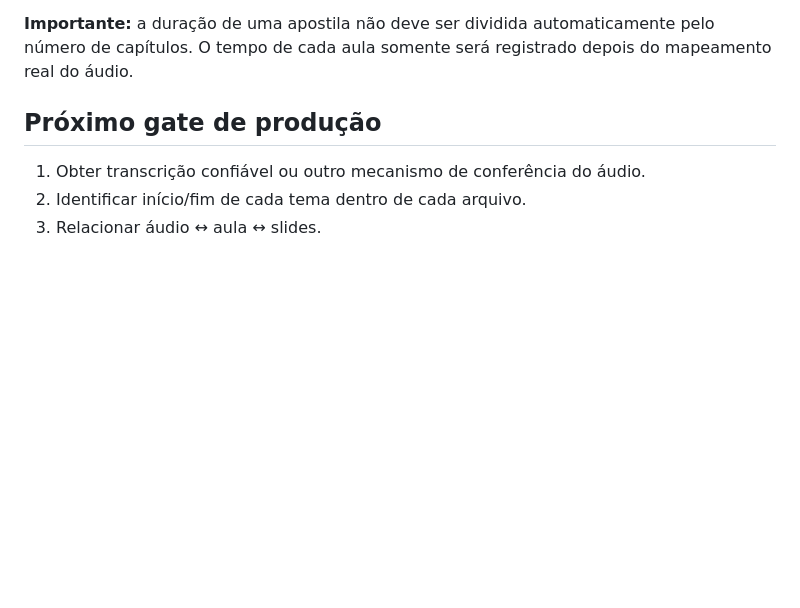
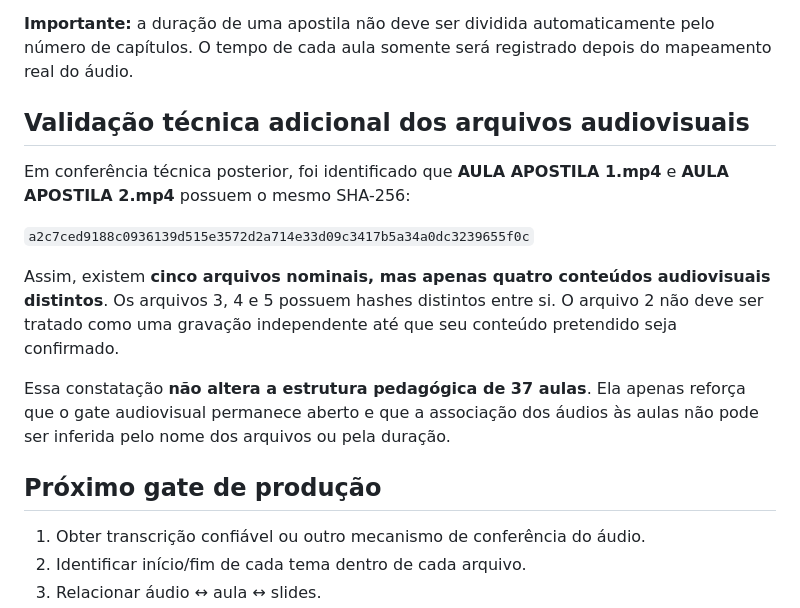
Before and after one commit to frxholding/frx-site, a Markdown page: docs/formacao/MAPA-MESTRE-PRONTIDAO-GESTAO-COMERCIAL.md, the part around the change. Drawn GitHub-style; blank space fills up the shorter version.

Commit message:
docs: registrar duplicidade técnica no mapa de prontidão de Gestão Comercial

```diff
--- a/docs/formacao/MAPA-MESTRE-PRONTIDAO-GESTAO-COMERCIAL.md
+++ b/docs/formacao/MAPA-MESTRE-PRONTIDAO-GESTAO-COMERCIAL.md
@@ -94,6 +94,18 @@ Os arquivos são contêineres MP4 contendo áudio MP3 e não possuem trilha de v
 
 **Importante:** a duração de uma apostila não deve ser dividida automaticamente pelo número de capítulos. O tempo de cada aula somente será registrado depois do mapeamento real do áudio.
 
+
+
+## Validação técnica adicional dos arquivos audiovisuais
+
+Em conferência técnica posterior, foi identificado que **AULA APOSTILA 1.mp4** e **AULA APOSTILA 2.mp4** possuem o mesmo SHA-256:
+
+`a2c7ced9188c0936139d515e3572d2a714e33d09c3417b5a34a0dc3239655f0c`
+
+Assim, existem **cinco arquivos nominais, mas apenas quatro conteúdos audiovisuais distintos**. Os arquivos 3, 4 e 5 possuem hashes distintos entre si. O arquivo 2 não deve ser tratado como uma gravação independente até que seu conteúdo pretendido seja confirmado.
+
+Essa constatação **não altera a estrutura pedagógica de 37 aulas**. Ela apenas reforça que o gate audiovisual permanece aberto e que a associação dos áudios às aulas não pode ser inferida pelo nome dos arquivos ou pela duração.
+
 ## Próximo gate de produção
 
 1. Obter transcrição confiável ou outro mecanismo de conferência do áudio.
```
